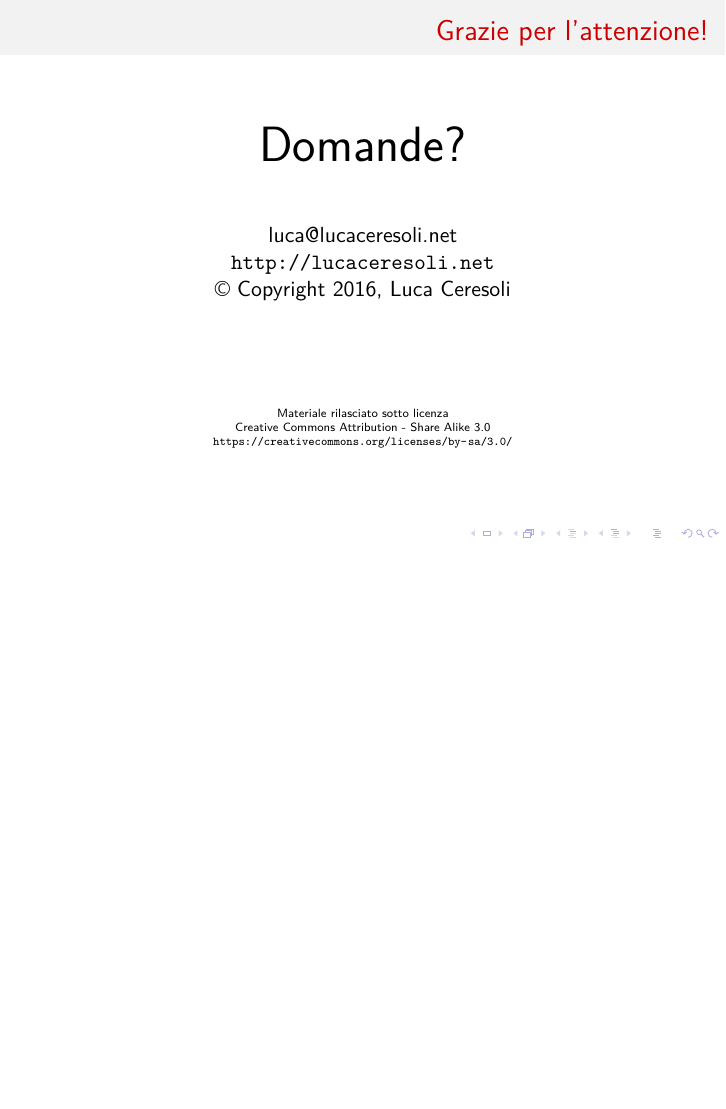
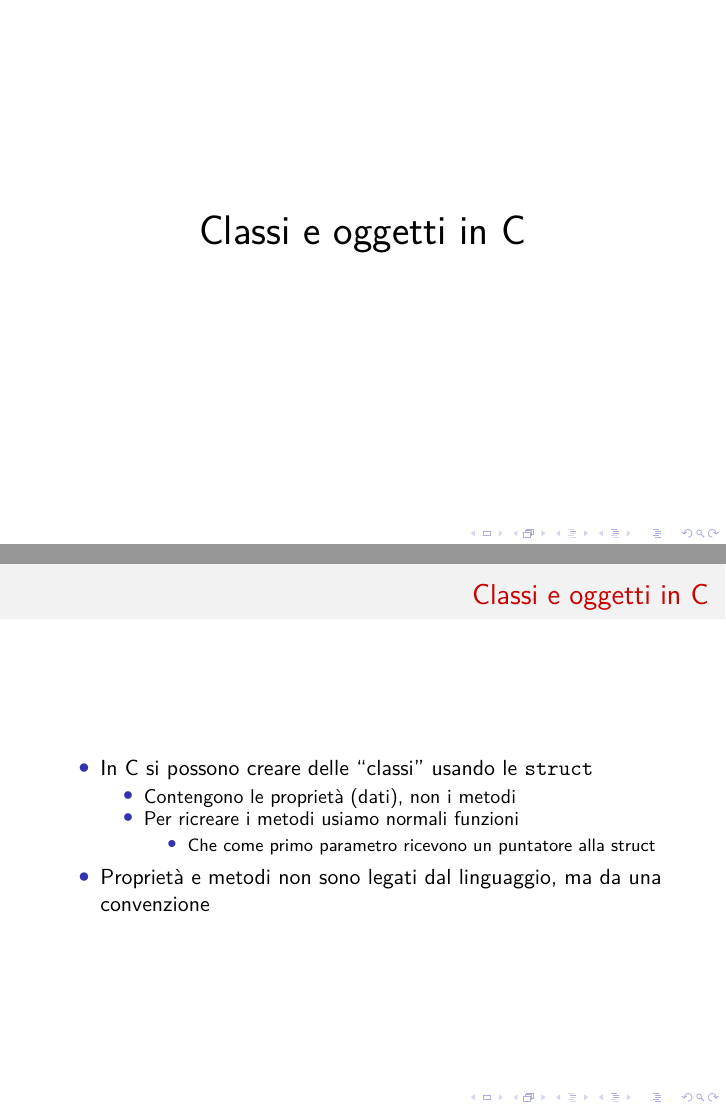
Before and after one commit to lucaceresoli/docs, LaTeX slides (oop-c-kernel/oop-c-kernel.tex): page 9 of 9 before the commit and pages 9 and 10 of 12 after it, the two joined at a grey line, the shorter picture padded with empty space. Compiled offline with XeLaTeX.

Commit message:
oop-c-kernel: add "objects in C" slides

```diff
--- a/oop-c-kernel/oop-c-kernel.tex
+++ b/oop-c-kernel/oop-c-kernel.tex
@@ -152,6 +152,49 @@
   \end{itemize}
 \end{frame}
 
+\section{Classi e oggetti in C}
+
+\begin{frame}
+  \frametitle{Classi e oggetti in C}
+  \begin{itemize}
+  \item In C si possono creare delle ``classi'' usando le \texttt{struct}
+    \begin{itemize}
+    \item Contengono le proprietà (dati), non i metodi
+    \item Per ricreare i metodi usiamo normali funzioni
+      \begin{itemize}
+      \item Che come primo parametro ricevono un puntatore alla struct
+      \end{itemize}
+    \end{itemize}
+    \item Proprietà e metodi non sono legati dal linguaggio, ma da una
+      convenzione
+  \end{itemize}
+\end{frame}
+
+\begin{frame}[fragile]
+  \frametitle{Esempio ad oggetti in C}
+  \begin{minted}[fontsize=\scriptsize]{c}
+    struct ShoppingCart {
+      Item items[100];
+    };
+
+    int main()
+    {
+      ShoppingCart cart1, cart2;
+      shoppingcart_initialize(&cart1);
+      shoppingcart_initialize(&cart2);
+      Item kr = {"The C Programming Language", 53};
+      Item bs = {"The C++ Programming Language", 56};
+      Item bc = {"Understanding the Linux Kernel", 45};
+      shoppingcart_add(&cart1, &kr);
+      shoppingcart_add(&cart1, &bs);
+      shoppingcart_add(&cart2, &kr);
+      shoppingcart_add(&cart2, &bc);
+      cout << "Cart1 total: " << shoppingcart_get_total(&cart1) << endl;
+      cout << "Cart2 total: " << shoppingcart_get_total(&cart2) << endl;
+    }
+  \end{minted}
+\end{frame}
+
 \begin{frame}
   \frametitle{Grazie per l'attenzione!}
 
```
